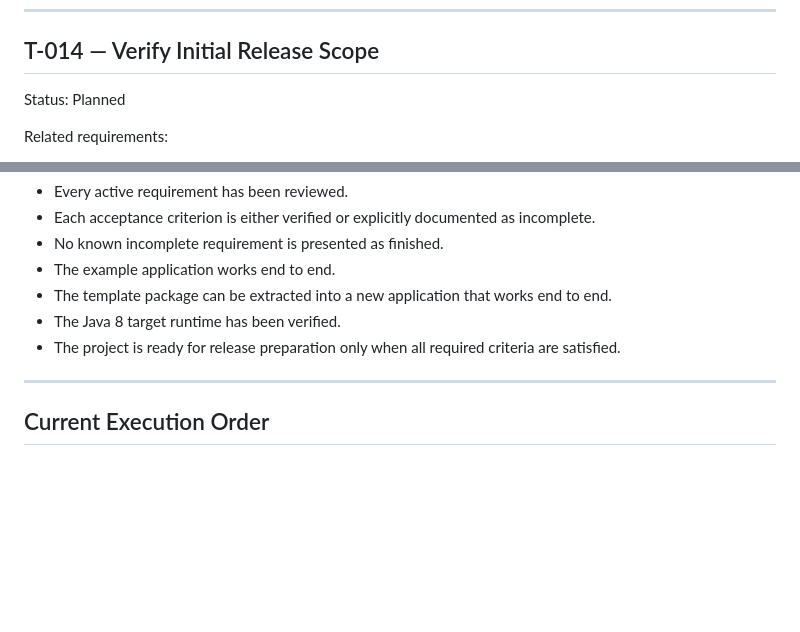
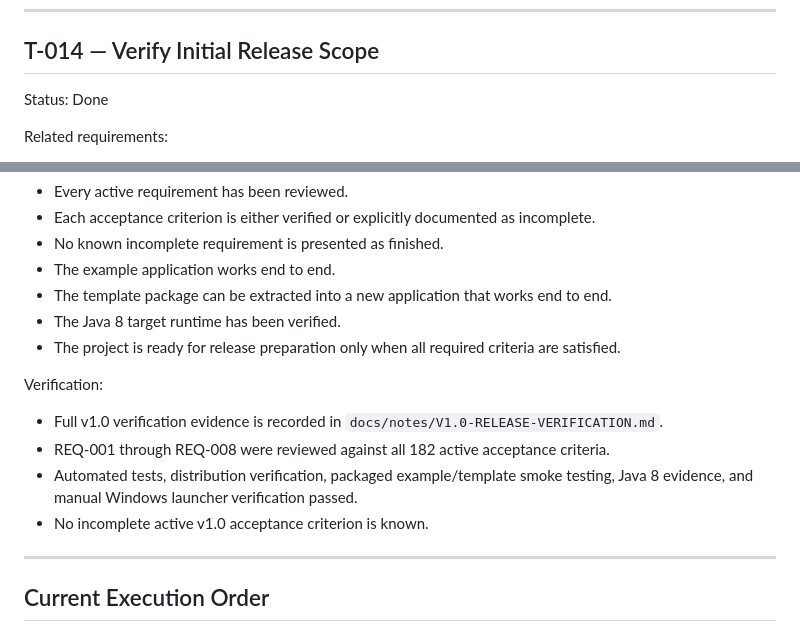
Before and after one commit to madebyzwen/mini-server, a Markdown page: tasks/ACTIVE.md, 2 parts joined by grey strips. Drawn GitHub-style; blank space fills up the shorter version.

Commit message:
Verify v1 release scope

```diff
--- a/tasks/ACTIVE.md
+++ b/tasks/ACTIVE.md
@@ -1417,7 +1417,7 @@ Acceptance:
 
 ## T-014 — Verify Initial Release Scope
 
-Status: Planned
+Status: Done
 
 Related requirements:
 
@@ -1444,6 +1444,15 @@ Acceptance:
 - The Java 8 target runtime has been verified.
 - The project is ready for release preparation only when all required criteria are satisfied.
 
+Verification:
+
+- Full v1.0 verification evidence is recorded in
+  `docs/notes/V1.0-RELEASE-VERIFICATION.md`.
+- REQ-001 through REQ-008 were reviewed against all 182 active acceptance criteria.
+- Automated tests, distribution verification, packaged example/template smoke testing,
+  Java 8 evidence, and manual Windows launcher verification passed.
+- No incomplete active v1.0 acceptance criterion is known.
+
 ---
 
 ## Current Execution Order
```
Also changed, not shown: docs/notes/V1.0-RELEASE-VERIFICATION.md (added, +311 -0 lines).
